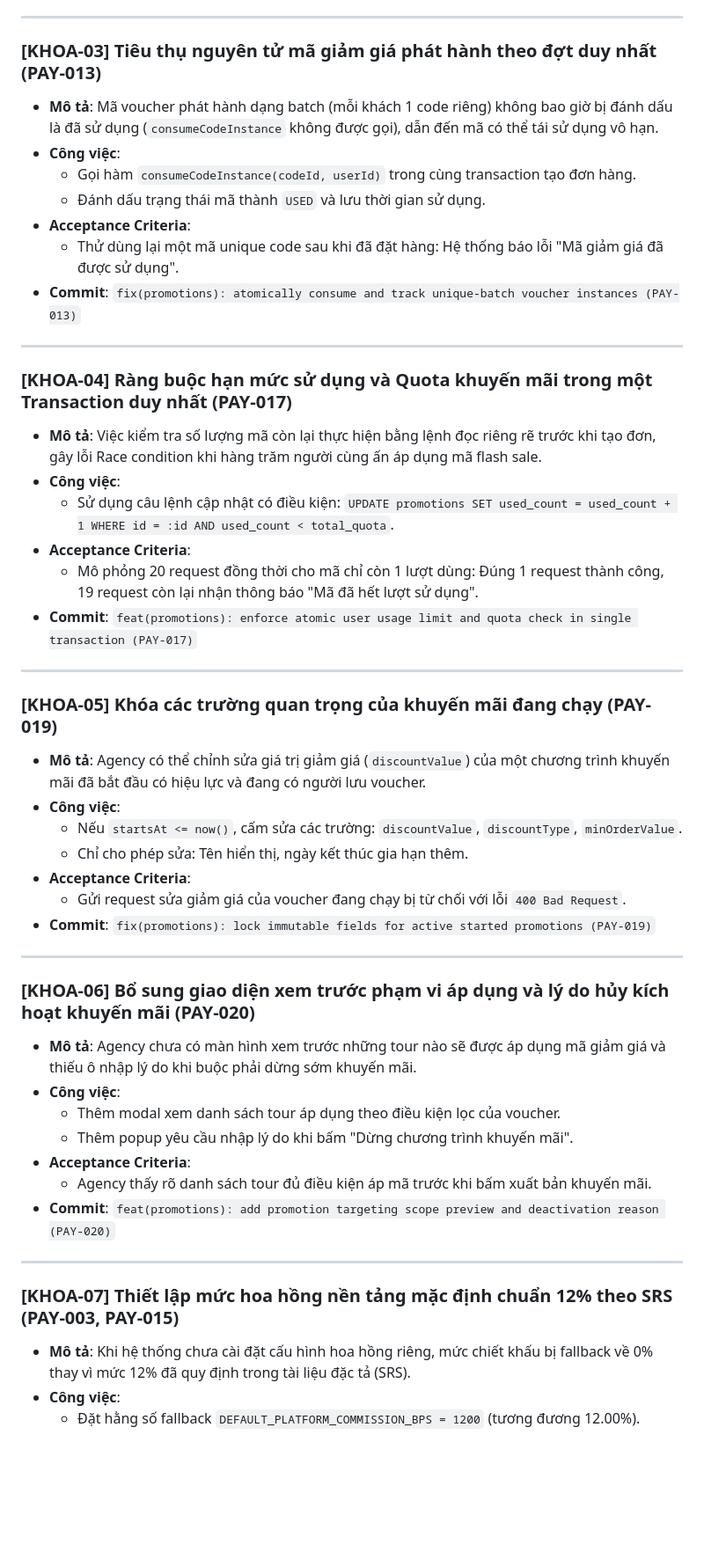
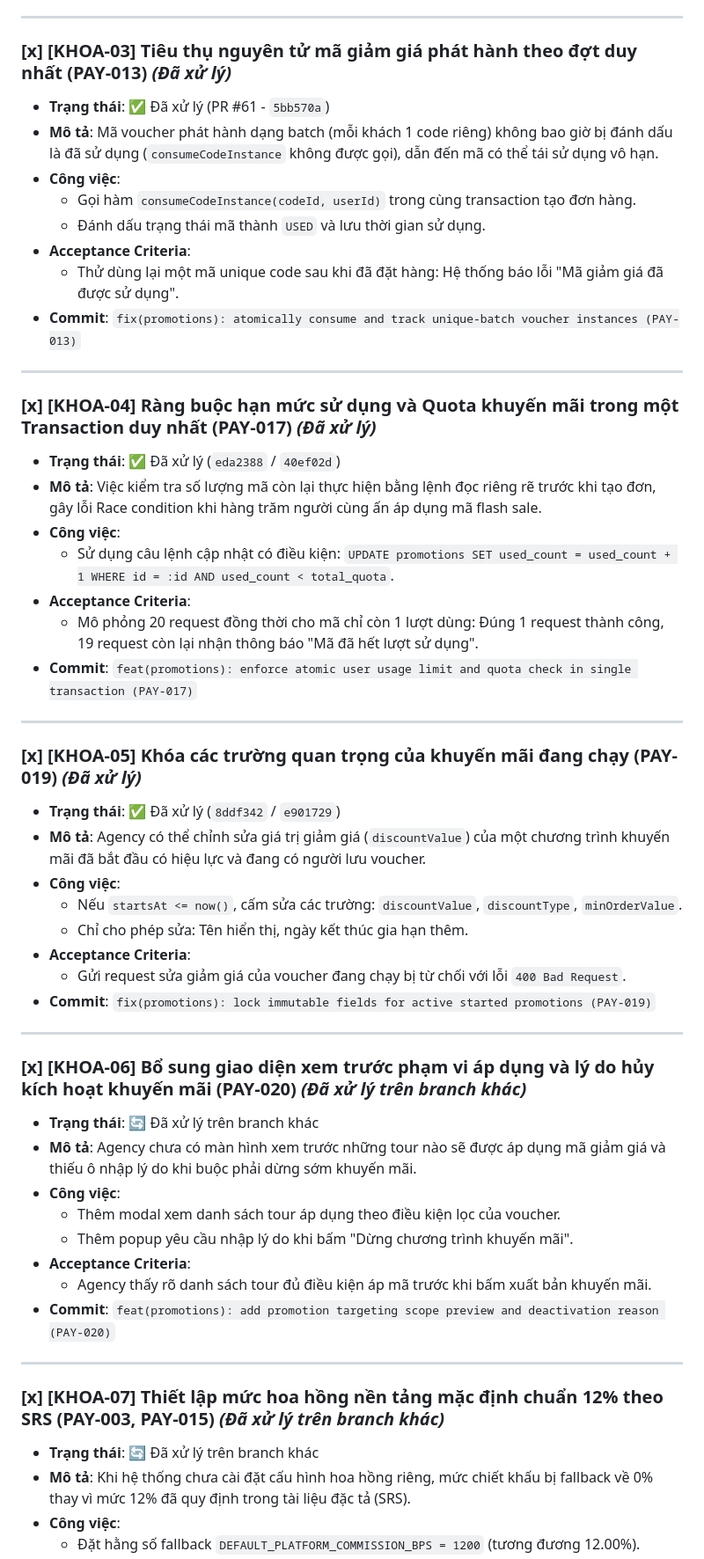
Before and after one commit to VuaCoder/Tripin, a Markdown page: docs/plan/BUG_FIX_ASSIGNMENT_AND_COMMIT_PLAN.md, the part around one of its changes. Shown at 88% size. Drawn GitHub-style; blank space fills up the shorter version.

```diff
--- a/docs/plan/BUG_FIX_ASSIGNMENT_AND_COMMIT_PLAN.md
+++ b/docs/plan/BUG_FIX_ASSIGNMENT_AND_COMMIT_PLAN.md
@@ -620,7 +622,8 @@
 
 ---
 
-### [KHOA-03] Tiêu thụ nguyên tử mã giảm giá phát hành theo đợt duy nhất (PAY-013)
+### [x] [KHOA-03] Tiêu thụ nguyên tử mã giảm giá phát hành theo đợt duy nhất (PAY-013) *(Đã xử lý)*
+- **Trạng thái**: ✅ Đã xử lý (PR #61 - `5bb570a`)
 - **Mô tả**: Mã voucher phát hành dạng batch (mỗi khách 1 code riêng) không bao giờ bị đánh dấu là đã sử dụng (`consumeCodeInstance` không được gọi), dẫn đến mã có thể tái sử dụng vô hạn.
 - **Công việc**:
   - Gọi hàm `consumeCodeInstance(codeId, userId)` trong cùng transaction tạo đơn hàng.
@@ -631,7 +634,8 @@
 
 ---
 
-### [KHOA-04] Ràng buộc hạn mức sử dụng và Quota khuyến mãi trong một Transaction duy nhất (PAY-017)
+### [x] [KHOA-04] Ràng buộc hạn mức sử dụng và Quota khuyến mãi trong một Transaction duy nhất (PAY-017) *(Đã xử lý)*
+- **Trạng thái**: ✅ Đã xử lý (`eda2388` / `40ef02d`)
 - **Mô tả**: Việc kiểm tra số lượng mã còn lại thực hiện bằng lệnh đọc riêng rẽ trước khi tạo đơn, gây lỗi Race condition khi hàng trăm người cùng ấn áp dụng mã flash sale.
 - **Công việc**:
   - Sử dụng câu lệnh cập nhật có điều kiện: `UPDATE promotions SET used_count = used_count + 1 WHERE id = :id AND used_count < total_quota`.
@@ -641,7 +645,8 @@
 
 ---
 
-### [KHOA-05] Khóa các trường quan trọng của khuyến mãi đang chạy (PAY-019)
+### [x] [KHOA-05] Khóa các trường quan trọng của khuyến mãi đang chạy (PAY-019) *(Đã xử lý)*
+- **Trạng thái**: ✅ Đã xử lý (`8ddf342` / `e901729`)
 - **Mô tả**: Agency có thể chỉnh sửa giá trị giảm giá (`discountValue`) của một chương trình khuyến mãi đã bắt đầu có hiệu lực và đang có người lưu voucher.
 - **Công việc**:
   - Nếu `startsAt <= now()`, cấm sửa các trường: `discountValue`, `discountType`, `minOrderValue`.
@@ -652,7 +657,8 @@
 
 ---
 
-### [KHOA-06] Bổ sung giao diện xem trước phạm vi áp dụng và lý do hủy kích hoạt khuyến mãi (PAY-020)
+### [x] [KHOA-06] Bổ sung giao diện xem trước phạm vi áp dụng và lý do hủy kích hoạt khuyến mãi (PAY-020) *(Đã xử lý trên branch khác)*
+- **Trạng thái**: 🔄 Đã xử lý trên branch khác
 - **Mô tả**: Agency chưa có màn hình xem trước những tour nào sẽ được áp dụng mã giảm giá và thiếu ô nhập lý do khi buộc phải dừng sớm khuyến mãi.
 - **Công việc**:
   - Thêm modal xem danh sách tour áp dụng theo điều kiện lọc của voucher.
@@ -663,7 +669,8 @@
 
 ---
 
-### [KHOA-07] Thiết lập mức hoa hồng nền tảng mặc định chuẩn 12% theo SRS (PAY-003, PAY-015)
+### [x] [KHOA-07] Thiết lập mức hoa hồng nền tảng mặc định chuẩn 12% theo SRS (PAY-003, PAY-015) *(Đã xử lý trên branch khác)*
+- **Trạng thái**: 🔄 Đã xử lý trên branch khác
 - **Mô tả**: Khi hệ thống chưa cài đặt cấu hình hoa hồng riêng, mức chiết khấu bị fallback về 0% thay vì mức 12% đã quy định trong tài liệu đặc tả (SRS).
 - **Công việc**:
   - Đặt hằng số fallback `DEFAULT_PLATFORM_COMMISSION_BPS = 1200` (tương đương 12.00%).
```
Also changed, not shown: other parts of docs/plan/BUG_FIX_ASSIGNMENT_AND_COMMIT_PLAN.md (+4 -2 lines), BUG_FIX_ASSIGNMENT_AND_COMMIT_PLAN.md (+14 -7 lines).
